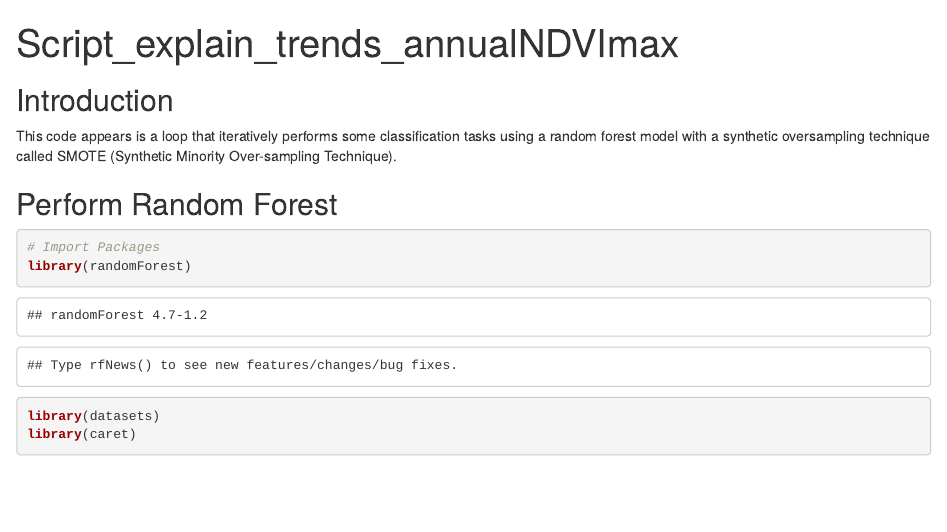
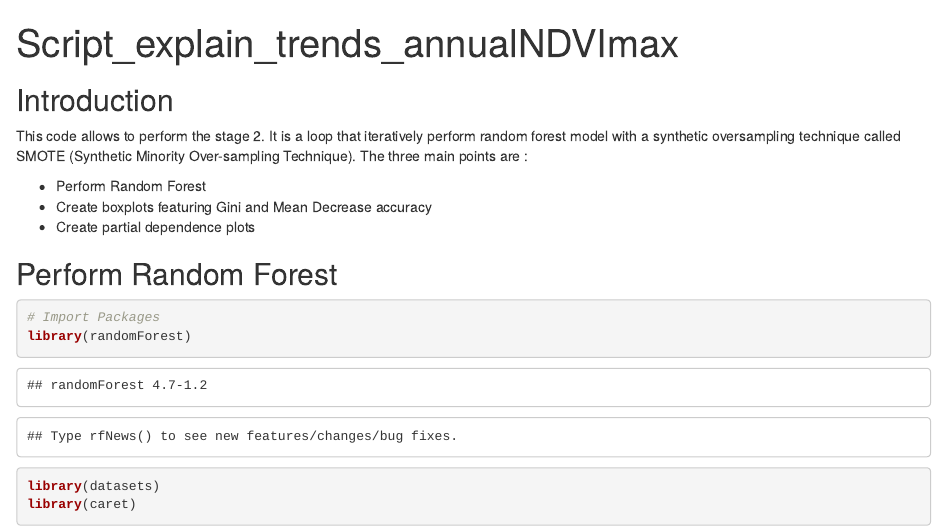
Before and after one commit to herrault/Article-Phenology-of-Low-Mountain-Grasslands, an R Markdown document (Explain_Trends_NDVI_max/stage2_Explain_NDVImax_trends.Rmd): the page in a window 1100 px wide, from its top. Rendered offline with R 4.5, knitr and Pandoc, with nearby package versions; some code elsewhere in the file could not run offline; common packages that the code uses without loading them are loaded.

Commit message:
Update stage2_Explain_NDVImax_trends.Rmd

````diff
--- a/Explain_Trends_NDVI_max/stage2_Explain_NDVImax_trends.Rmd
+++ b/Explain_Trends_NDVI_max/stage2_Explain_NDVImax_trends.Rmd
@@ -10,8 +10,11 @@ knitr::opts_chunk$set(echo = TRUE)
 ```
 
 ## Introduction
+This code allows to perform the stage 2. It is a loop that iteratively perform random forest model with a synthetic oversampling technique called SMOTE (Synthetic Minority Over-sampling Technique). The three main points are :
 
-This code appears is a loop that iteratively performs some classification tasks using a random forest model with a synthetic oversampling technique called SMOTE (Synthetic Minority Over-sampling Technique).
+- Perform Random Forest
+- Create boxplots featuring Gini and Mean Decrease accuracy
+- Create partial dependence plots
 
 ## Perform Random Forest
 
````
